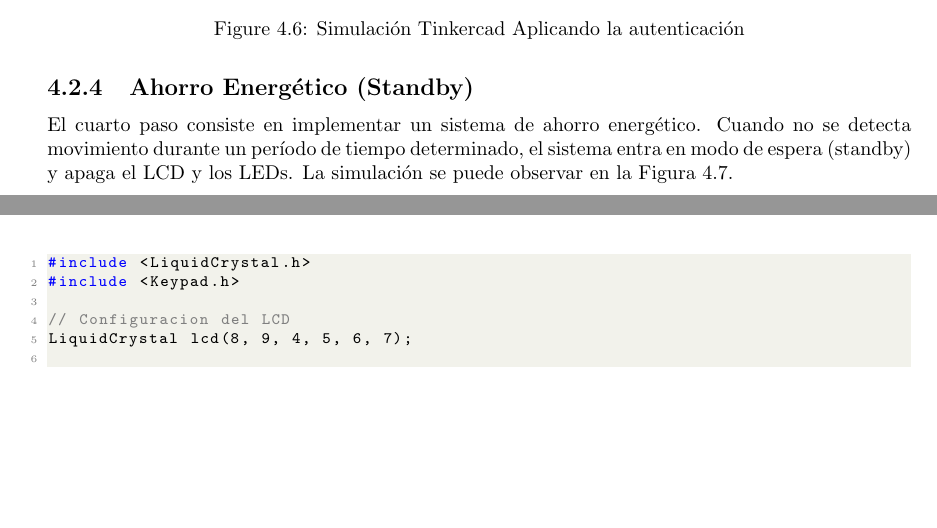
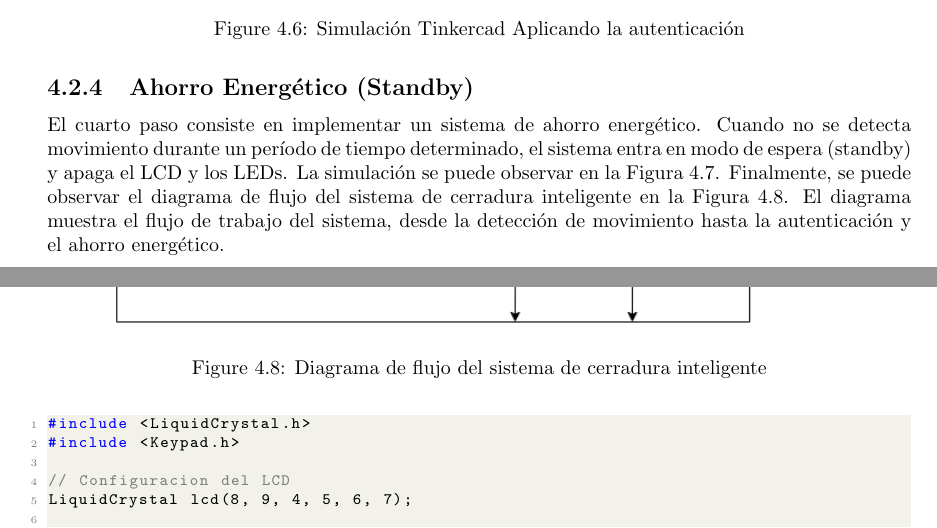
Before and after one commit to jeremy-jmc/IoT, a LaTeX document (lab/lab2/main.tex, which reads lab/lab2/sections/4-METODOLOGIA/METODOLOGIA.tex): two parts of pages 16 and 17 of 28 before the commit and two parts of pages 16 and 18 of 29 after it, joined at a grey line, cut so that both start at the same text, the shorter picture padded with empty space. Compiled offline with pdfLaTeX.

Commit message:
Diagramas de flujo Cerradura inteligente y Sensor de movimiento

```diff
--- a/lab/lab2/sections/4-METODOLOGIA/METODOLOGIA.tex
+++ b/lab/lab2/sections/4-METODOLOGIA/METODOLOGIA.tex
@@ -133,12 +133,19 @@ El teclado matricial se conecta a los pines digitales del Arduino y se utiliza l
 \end{figure}
 
 \subsection{Ahorro Energético (Standby)}
-El cuarto paso consiste en implementar un sistema de ahorro energético. Cuando no se detecta movimiento durante un período de tiempo determinado, el sistema entra en modo de espera (standby) y apaga el LCD y los LEDs. La simulación se puede observar en la Figura \ref{fig:cerradura_smart_final}.
+El cuarto paso consiste en implementar un sistema de ahorro energético. Cuando no se detecta movimiento durante un período de tiempo determinado, el sistema entra en modo de espera (standby) y apaga el LCD y los LEDs. La simulación se puede observar en la Figura \ref{fig:cerradura_smart_final}. Finalmente, se puede observar el diagrama de flujo del sistema de cerradura inteligente en la Figura \ref{fig:flujo_cerradura_smart}. El diagrama muestra el flujo de trabajo del sistema, desde la detección de movimiento hasta la autenticación y el ahorro energético.
 \begin{figure}[H]
     \centering
     \includegraphics[width=0.85\textwidth]{./img/2-4-Ahorro-energetico.png}
     \caption{Simulación Tinkercad Resultado final del sistema de cerradura inteligente}
     \label{fig:cerradura_smart_final}
+\end{figure}
+
+\begin{figure}[H]
+    \centering
+    \includegraphics[width=0.85\textwidth]{./img/2-Diagrama-flujo.png}
+    \caption{Diagrama de flujo del sistema de cerradura inteligente}
+    \label{fig:flujo_cerradura_smart}
 \end{figure}
 
 \begin{lstlisting}[style=cppstyle, caption={Código en C++ para el sistema de control de aforo.}, label={code:cerradura_smart_LCD}]
```
Also changed, not shown: lab/lab2/img/2-Diagrama-flujo.png (added), lab/lab2/img/3-Diagrama-flujo.png (added).
